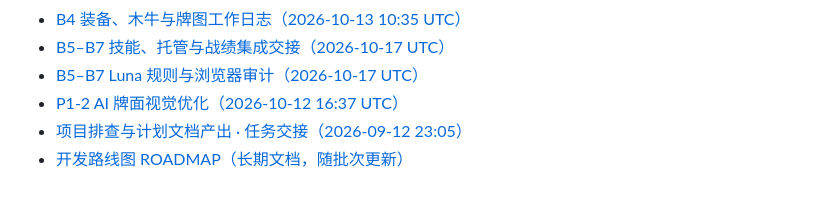
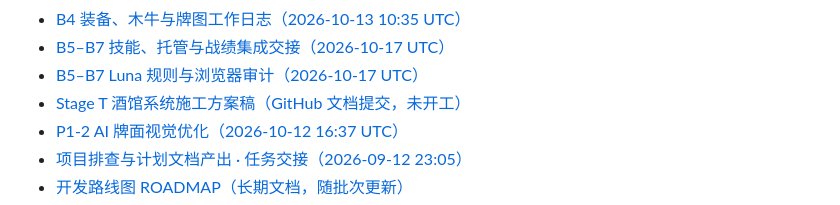
Before and after one commit to a01284614505-web/sanguosha_ai_person, a Markdown page: logs/CHRONICLE.md, the part around the change. Drawn GitHub-style.

```diff
--- a/logs/CHRONICLE.md
+++ b/logs/CHRONICLE.md
@@ -1416,6 +1416,7 @@ cp extracted_resources/cards/*.png frontend/assets/cards/
 - [B4 装备、木牛与牌图工作日志（2026-10-13 10:35 UTC）](handover/20261013_1035_B4装备牌图工作日志.md)
 - [B5–B7 技能、托管与战绩集成交接（2026-10-17 UTC）](handover/20261017_0410_B5B7技能托管战绩集成.md)
 - [B5–B7 Luna 规则与浏览器审计（2026-10-17 UTC）](handover/20261017_luna_b5_b7_rule_audit.md)
+- [Stage T 酒馆系统施工方案稿（GitHub 文档提交，未开工）](handover/20261017_1150_StageT酒馆系统施工方案.md)
 - [P1-2 AI 牌面视觉优化（2026-10-12 16:37 UTC）](handover/20261012_1637_P1-2牌面视觉优化.md)
 - [项目排查与计划文档产出 · 任务交接（2026-09-12 23:05）](handover/20260912_2305_项目排查与计划文档交接.md)
 - [开发路线图 ROADMAP（长期文档，随批次更新）](../ROADMAP.md)
```
Also changed, not shown: logs/handover/20261017_0410_B5B7技能托管战绩集成.md (+2 -1 lines).
